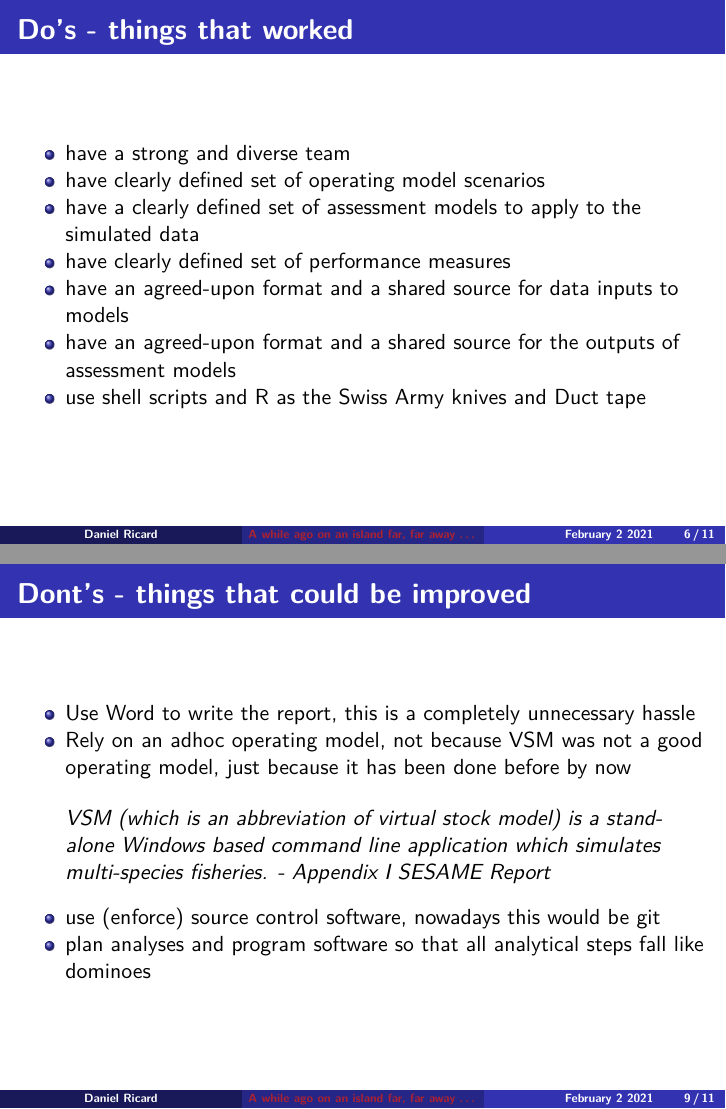
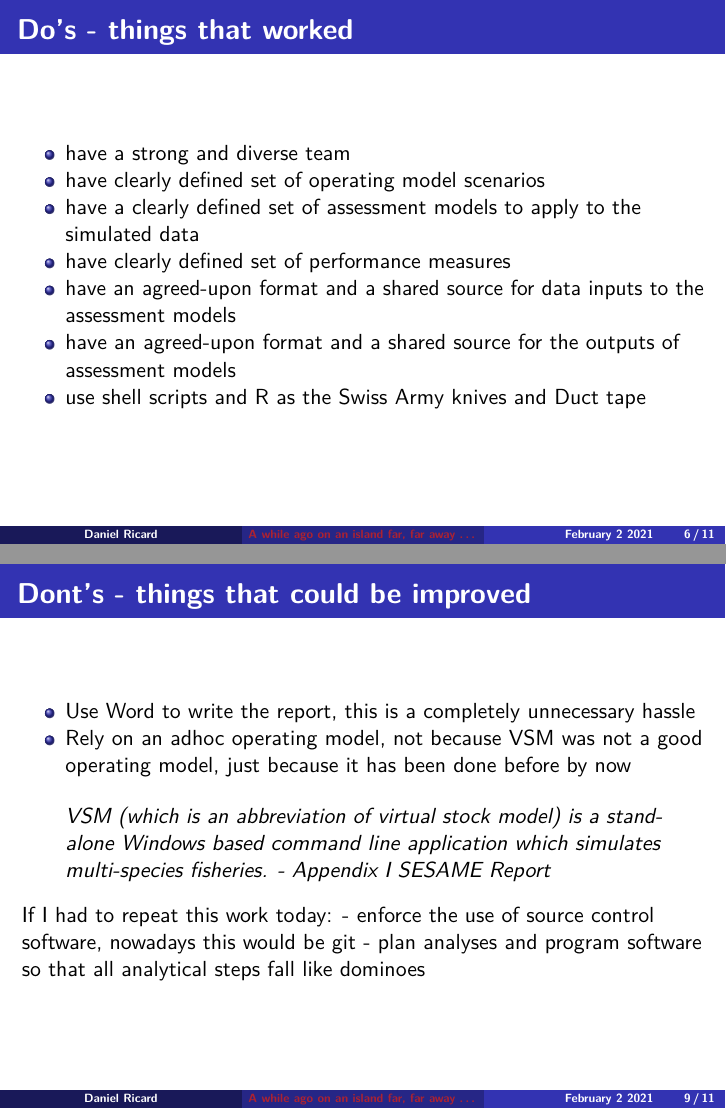
Before and after one commit to TESA-workshops/sim-make-a-world, an R Markdown document (Ricard-SESAME-talk.Rmd): pages 6 and 9 of 11, joined at a grey line. The pictures show the output file Ricard-SESAME-talk.pdf that the author committed with the source.

Commit message:
tweak SESAME talk

```diff
--- a/Ricard-SESAME-talk.Rmd
+++ b/Ricard-SESAME-talk.Rmd
@@ -64,7 +64,7 @@ That MSE fizzled after the discovery of important unreported catches in the fish
 - have clearly defined set of operating model scenarios
 - have a clearly defined set of assessment models to apply to the simulated data
 - have clearly defined set of performance measures
-- have an agreed-upon format and a shared source for data inputs to models
+- have an agreed-upon format and a shared source for data inputs to the assessment models
 - have an agreed-upon format and a shared source for the outputs of assessment models
 - use shell scripts and R as the Swiss Army knives and Duct tape
 
@@ -88,7 +88,8 @@ VSM (which is an abbreviation of virtual stock model) is a stand-alone Windows b
 application which simulates multi-species fisheries. - Appendix I SESAME Report
 \end{quote}
 
-- use (enforce) source control software, nowadays this would be git
+If I had to repeat this work today:
+- enforce the use of source control software, nowadays this would be git
 - plan analyses and program software so that all analytical steps fall like dominoes
 
 ## 4.6 QUALITY CONTROL
```
Also changed, not shown: Ricard-SESAME-talk.pdf.
